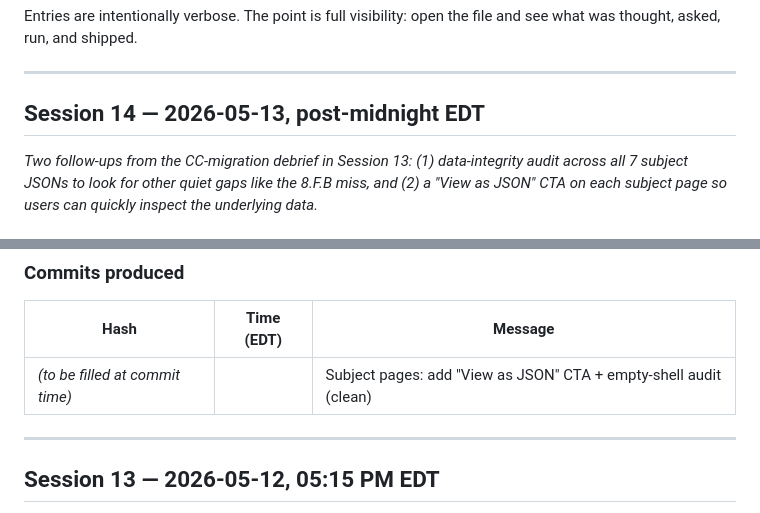
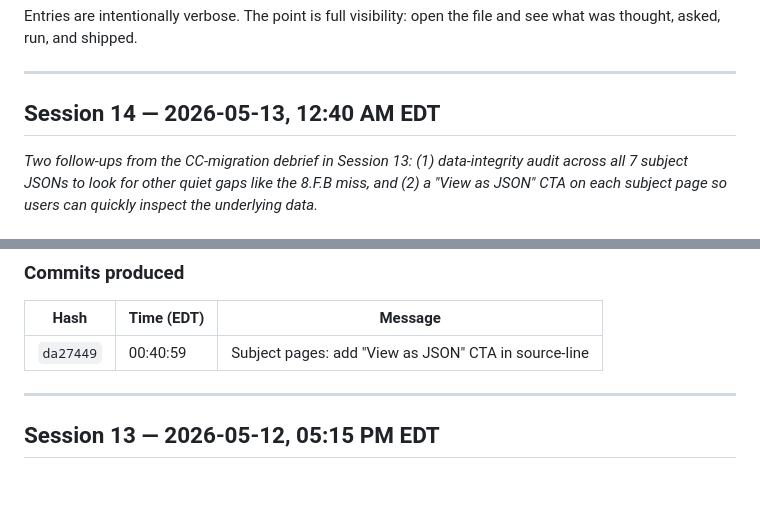
Before and after one commit to rtusiime/njsls, a Markdown page: SESSIONS.md, 2 parts joined by grey strips. GitHub-like rendering; blank space fills up the shorter version.

Commit message:
Backfill commit hash + timestamp in Session 14 SESSIONS.md entry
Co-Authored-By: Claude Opus 4.7 (1M context) <noreply@anthropic.com>

```diff
--- a/SESSIONS.md
+++ b/SESSIONS.md
@@ -6,7 +6,7 @@ Entries are intentionally verbose. The point is full visibility: open the file a
 
 ---
 
-## Session 14 — 2026-05-13, post-midnight EDT
+## Session 14 — 2026-05-13, 12:40 AM EDT
 *Two follow-ups from the CC-migration debrief in Session 13: (1) data-integrity audit across all 7 subject JSONs to look for other quiet gaps like the 8.F.B miss, and (2) a "View as JSON" CTA on each subject page so users can quickly inspect the underlying data.*
 
 ### User request (paraphrased)
@@ -69,7 +69,7 @@ Visual treatment: link inherits the subject's accent color (terracotta / teal /
 
 | Hash | Time (EDT) | Message |
 |---|---|---|
-| _(to be filled at commit time)_ | | Subject pages: add "View as JSON" CTA + empty-shell audit (clean) |
+| `da27449` | 00:40:59 | Subject pages: add "View as JSON" CTA in source-line |
 
 ---
 
```
